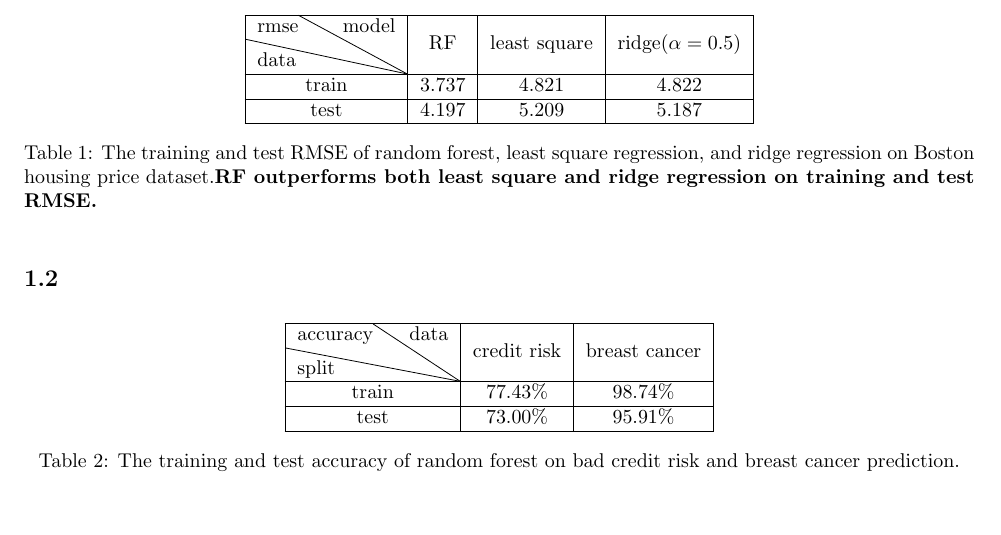
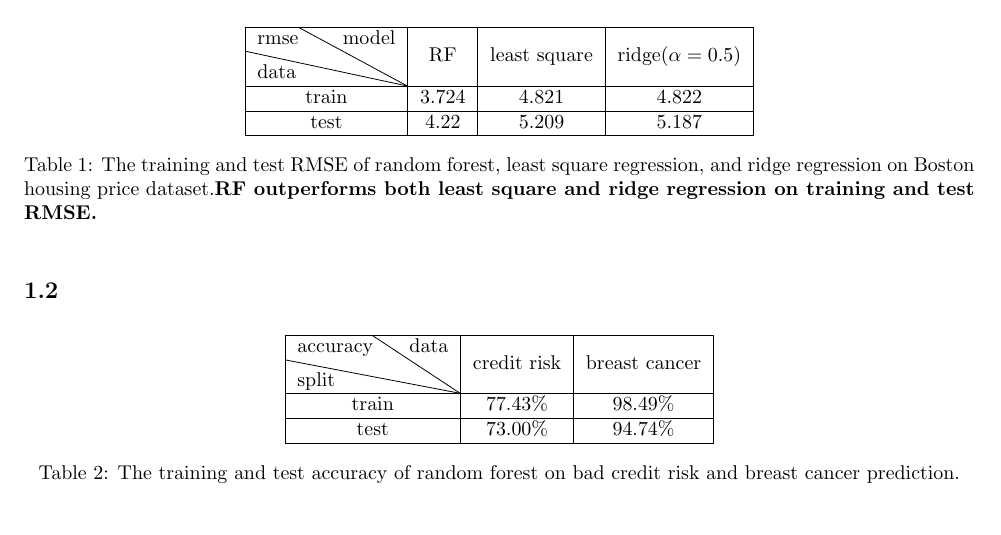
Before and after one commit to Zephyr271828/CSCI-SHU-360-Machine-Learning-24S, a LaTeX problem sheet (HW4/hw4_sol.tex): part of page 1 of 3, cut so that both start at the same text. Compiled offline with pdfLaTeX.

Commit message:
Add files via upload

```diff
--- a/HW4/hw4_sol.tex
+++ b/HW4/hw4_sol.tex
@@ -33,9 +33,9 @@
             \hline
             \diagbox{data}{rmse}{model}&RF&least square&ridge($\alpha=0.5$)\\
             \hline
-            train&3.737&4.821&4.822\\
+            train&3.724&4.821&4.822\\
             \hline
-            test&4.197&5.209&5.187\\
+            test&4.22&5.209&5.187\\
             \hline
         \end{tabular}
         \caption{The training and test RMSE of random forest, least square regression, and ridge regression
@@ -50,9 +50,9 @@
             \hline
             \diagbox{split}{accuracy}{data}&credit risk&breast cancer\\
             \hline
-            train&77.43\%&98.74\%\\
+            train&77.43\%&98.49\%\\
             \hline
-            test&73.00\%&95.91\%\\
+            test&73.00\%&94.74\%\\
             \hline
         \end{tabular}
         \caption{The training and test accuracy of random forest on bad credit risk and breast cancer prediction.}
```
Also changed, not shown: HW4/hw4_sol.pdf, 1 other file.
